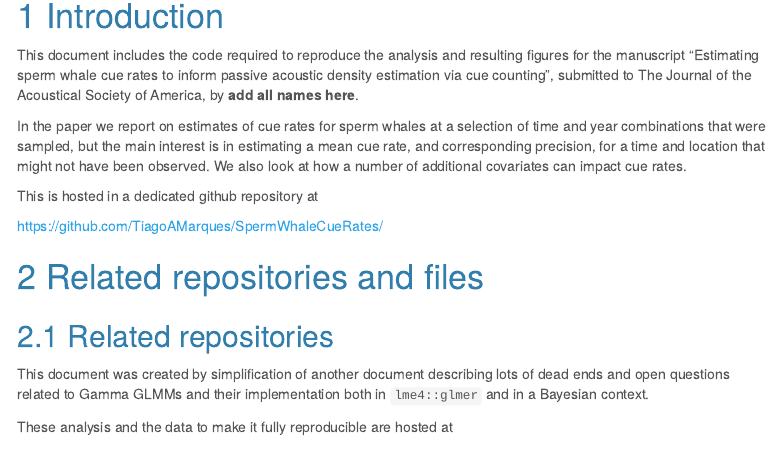
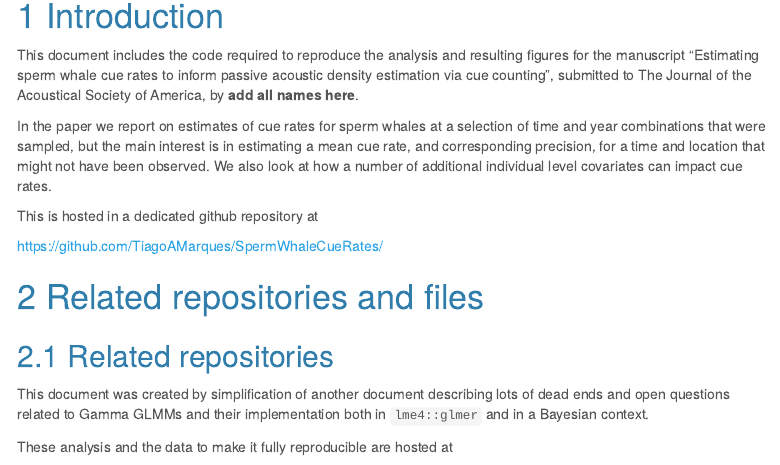
Before and after one commit to TiagoAMarques/SpermWhaleCueRates, an R Markdown document (SpermWhaleCueRatesSuppPub1.Rmd): the page in a window 1100 px wide, from 290 px down. Rendered offline with R 4.5, knitr and Pandoc, with nearby package versions; menus at the side of the page are left out.

Commit message:
small edit

```diff
--- a/SpermWhaleCueRatesSuppPub1.Rmd
+++ b/SpermWhaleCueRatesSuppPub1.Rmd
@@ -42,7 +42,7 @@ set.seed(2024)
 
 This document includes the code required to reproduce the analysis and resulting figures for the manuscript "Estimating sperm whale cue rates to inform passive acoustic density estimation via cue counting", submitted to The Journal of the Acoustical Society of America, by **add all names here**.
 
-In the paper we report on estimates of cue rates for sperm whales at a selection of time and year combinations that were sampled, but the main interest is in estimating a mean cue rate, and corresponding precision, for a time and location that might not have been observed. We also look at how a number of additional covariates can impact cue rates.
+In the paper we report on estimates of cue rates for sperm whales at a selection of time and year combinations that were sampled, but the main interest is in estimating a mean cue rate, and corresponding precision, for a time and location that might not have been observed. We also look at how a number of additional individual level covariates can impact cue rates.
 
 This is hosted in a dedicated github repository at
 
```
